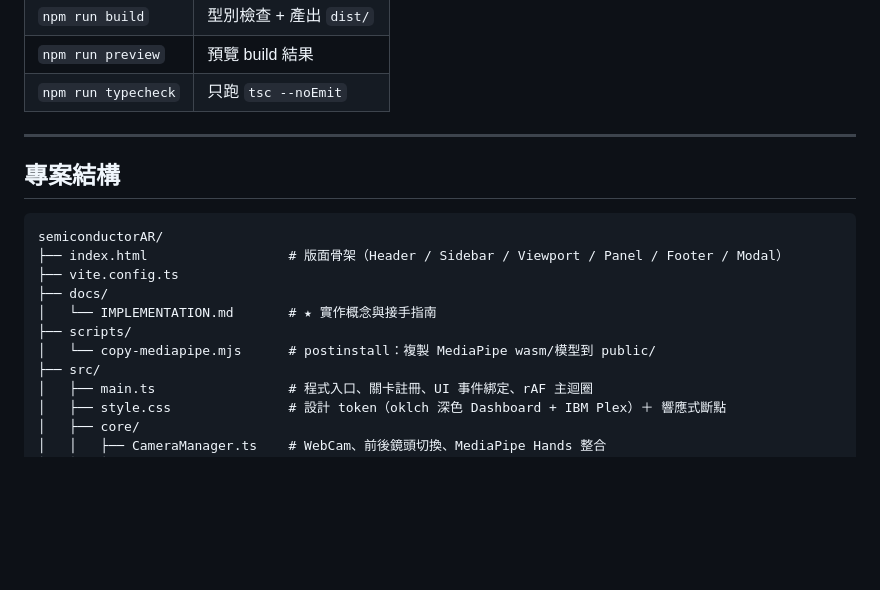
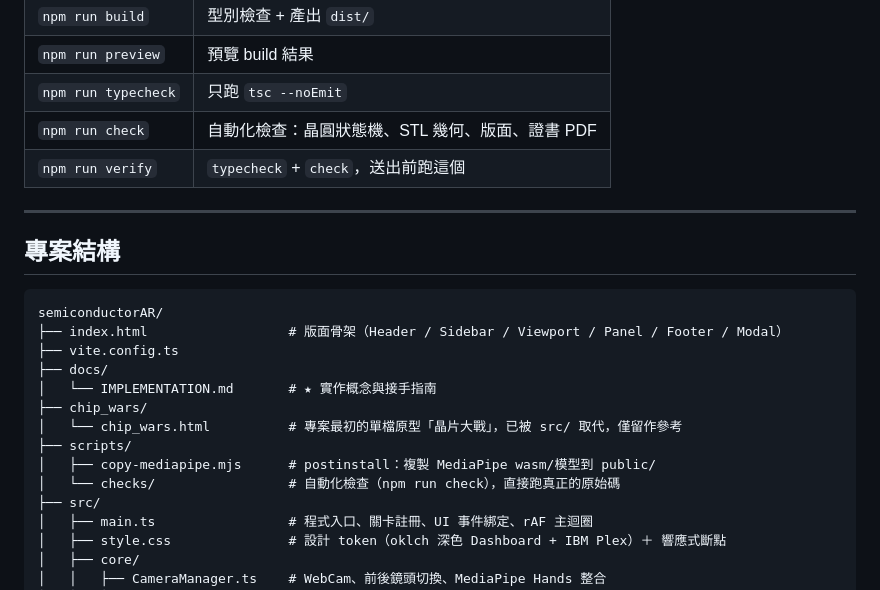
Before and after one commit to Bonnie9981/semiconductor-camp-plus, a Markdown page: README.md, the part around one of its changes. Drawn GitHub-style; blank space fills up the shorter version.

```diff
--- a/README.md
+++ b/README.md
@@ -83,6 +83,8 @@ npm run dev     # → http://localhost:5173
 | `npm run build` | 型別檢查 + 產出 `dist/` |
 | `npm run preview` | 預覽 build 結果 |
 | `npm run typecheck` | 只跑 `tsc --noEmit` |
+| `npm run check` | 自動化檢查：晶圓狀態機、STL 幾何、版面、證書 PDF |
+| `npm run verify` | `typecheck` + `check`，送出前跑這個 |
 
 ---
 
@@ -94,8 +96,11 @@ semiconductorAR/
 ├── vite.config.ts
 ├── docs/
 │   └── IMPLEMENTATION.md       # ★ 實作概念與接手指南
+├── chip_wars/
+│   └── chip_wars.html          # 專案最初的單檔原型「晶片大戰」，已被 src/ 取代，僅留作參考
 ├── scripts/
-│   └── copy-mediapipe.mjs      # postinstall：複製 MediaPipe wasm/模型到 public/
+│   ├── copy-mediapipe.mjs      # postinstall：複製 MediaPipe wasm/模型到 public/
+│   └── checks/                 # 自動化檢查（npm run check），直接跑真正的原始碼
 ├── src/
 │   ├── main.ts                 # 程式入口、關卡註冊、UI 事件綁定、rAF 主迴圈
 │   ├── style.css               # 設計 token（oklch 深色 Dashboard + IBM Plex）＋ 響應式斷點
```
Also changed, not shown: other parts of README.md (+47 -0 lines), docs/IMPLEMENTATION.md (+2 -1 lines).
